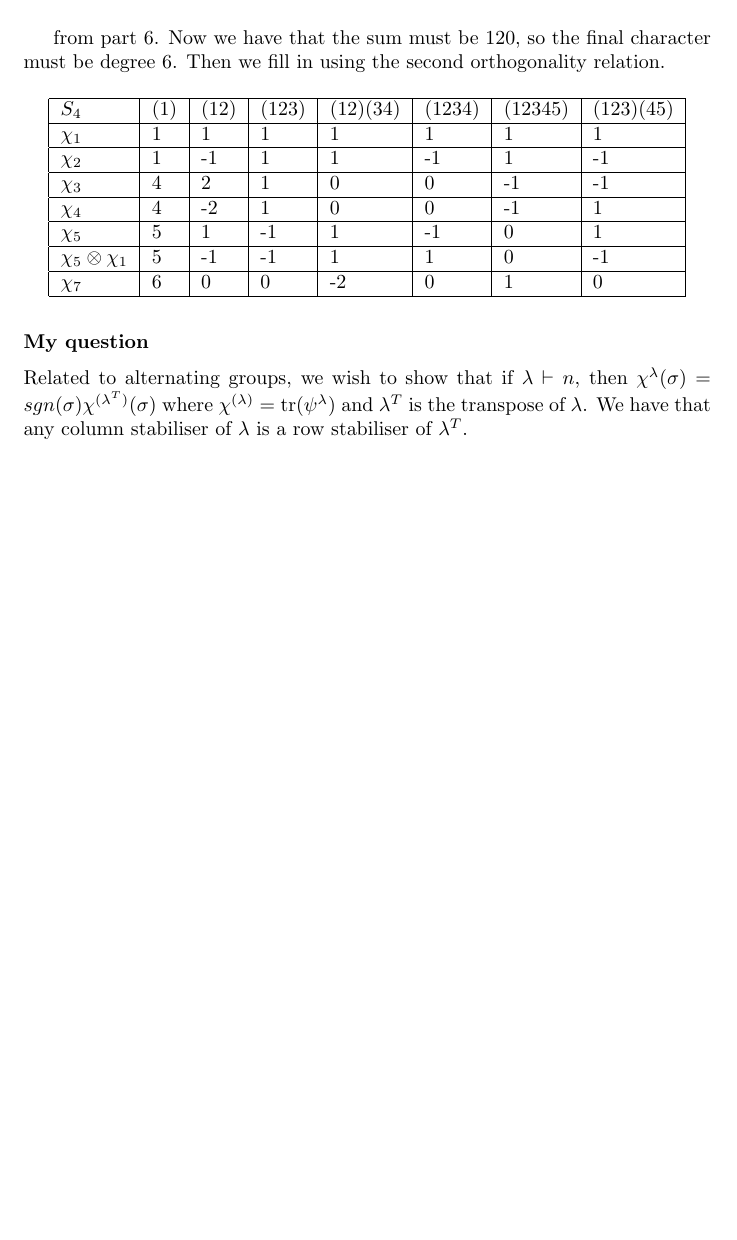
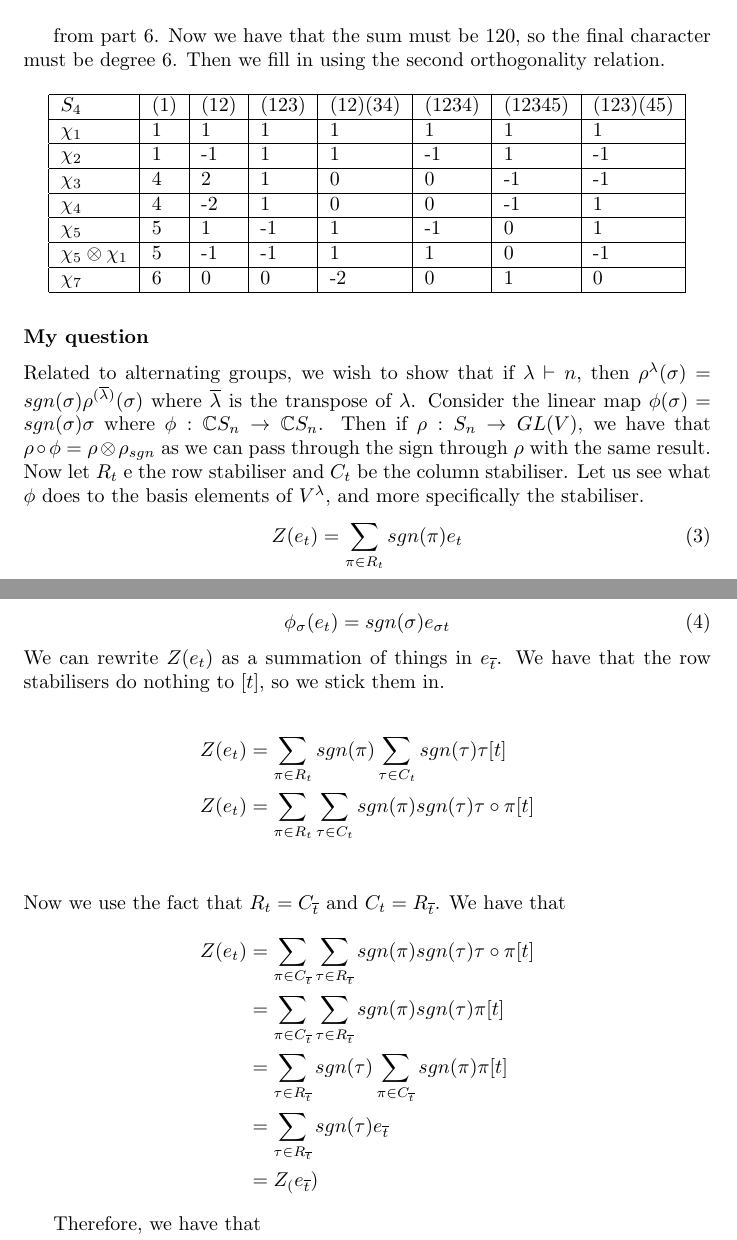
Before and after one commit to ErickLuu/Honours-Project-Notes, a LaTeX document (Notes/Representation Theory/Problem sheets/Problem sheet 9.tex): part of page 9 of 9 before the commit and two parts of pages 9 and 10 of 10 after it, the two joined at a grey line, cut so that both start at the same text, the shorter picture padded with empty space. Compiled offline with pdfLaTeX.

Commit message:
txs auto checkin

```diff
--- a/Notes/Representation Theory/Problem sheets/Problem sheet 9.tex
+++ b/Notes/Representation Theory/Problem sheets/Problem sheet 9.tex
@@ -421,5 +421,30 @@ from part 6. Now we have that the sum must be 120, so the final character must b
 	\end{tabular}
 \end{table}
 \subsubsection*{My question}
-Related to alternating groups, we wish to show that if $\lambda \vdash n$, then $\chi^\lambda(\sigma) = sgn(\sigma) \chi^{(\lambda^T)}(\sigma)$ where $\chi^{(\lambda)} = \tr(\psi^\lambda)$ and $\lambda^T$ is the transpose of $\lambda$. We have that any column stabiliser of $\lambda$ is a row stabiliser of $\lambda^T$.
+Related to alternating groups, we wish to show that if $\lambda \vdash n$, then $\rho^\lambda(\sigma) = sgn(\sigma) \rho^{(\overline{\lambda})}(\sigma)$ where $\overline{\lambda}$ is the transpose of $\lambda$.
+Consider the linear map $\phi(\sigma) = sgn(\sigma) \sigma$ where $\phi : \mathbb{C}S_n \rightarrow \mathbb{C} S_n$. Then if $\rho : S_n \rightarrow GL(V)$, we have that $\rho \circ \phi = \rho \otimes \rho_{sgn}$ as we can pass through the sign through $\rho$ with the same result.
+Now let $R_t$ e the row stabiliser and $C_t$ be the column stabiliser.
+Let us see what $\phi$ does to the basis elements of $V^\lambda$, and more specifically the stabiliser.
+\begin{equation}
+	Z(e_t) &= \sum_{\pi \in R_t} sgn(\pi) e_t
+\end{equation}
+\begin{equation}
+	\phi_\sigma(e_t) = sgn(\sigma) e_{\sigma t}
+\end{equation}
+We can rewrite $Z(e_t)$ as a summation of things in $e_{\overline{t}}$. We have that the row stabilisers do nothing to $[t]$, so we stick them in.
+
+\begin{align*}
+	Z(e_t) &= \sum_{\pi \in R_t} sgn(\pi) \sum_{\tau \in C_t} sgn(\tau) \tau[t]\\
+	Z(e_t) &= \sum_{\pi \in R_t}  \sum_{\tau \in C_t} sgn(\pi) sgn(\tau) \tau \circ \pi [t]\\
+\end{align*}
+Now we use the fact that $R_t = C_{\overline{t}}$ and $C_t = R_{\overline{t}}$. We have that
+\begin{align*}
+	Z(e_t) &= \sum_{\pi \in C_{\overline{t}}}  \sum_{\tau \in R_{\overline{t}}} sgn(\pi) sgn(\tau) \tau \circ \pi [t]\\
+	&= \sum_{\pi \in C_{\overline{t}}}  \sum_{\tau\in R_{\overline{t}}} sgn(\pi) sgn(\tau) \pi [t]\\
+	&= \sum_{\tau\in R_{\overline{t}}} sgn(\tau) \sum_{\pi \in C_{\overline{t}}}  sgn(\pi)  \pi [t]\\
+	&= \sum_{\tau\in R_{\overline{t}}} sgn(\tau) e_{\overline{t}}\\
+	&= Z_(e_{\overline{t}})
+\end{align*}
+
+Therefore, we have that $
 \end{document}
```
